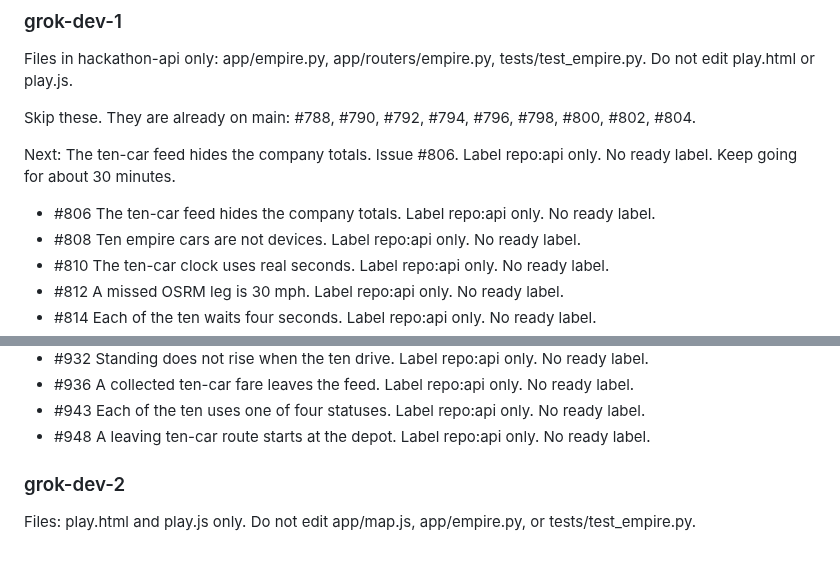
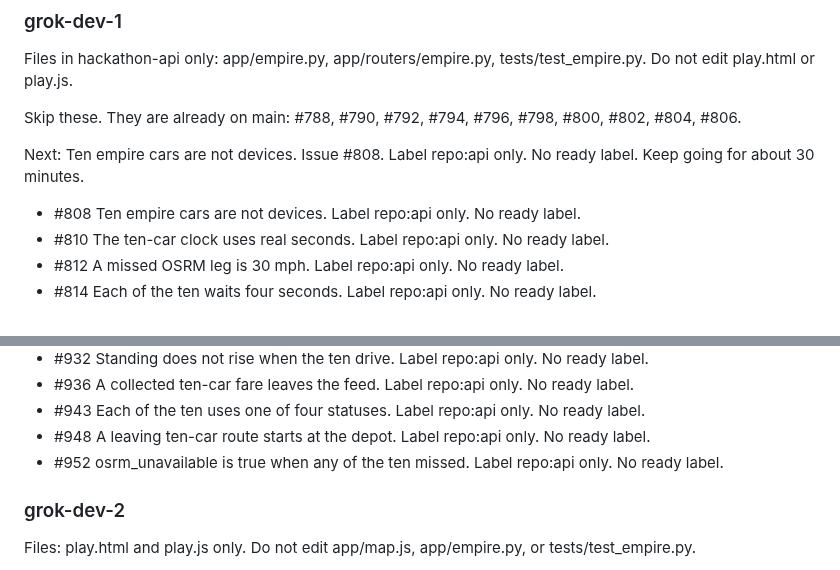
Before and after one commit to Tyneside-Software/hackathon-site, a Markdown page: docs/radio/po.md, 2 parts joined by grey strips. GitHub-like rendering.

Commit message:
Record issue 952 on the radio. (#953)
Co-authored-by: Michael Thomson <michael.thomson@cloudconnectsoftware.com>

```diff
--- a/docs/radio/po.md
+++ b/docs/radio/po.md
@@ -6,11 +6,10 @@ The old app/ queue is paused. Do not build issues #699 through #786. Do not edit
 
 Files in hackathon-api only: app/empire.py, app/routers/empire.py, tests/test_empire.py. Do not edit play.html or play.js.
 
-Skip these. They are already on main: #788, #790, #792, #794, #796, #798, #800, #802, #804.
+Skip these. They are already on main: #788, #790, #792, #794, #796, #798, #800, #802, #804, #806.
 
-Next: The ten-car feed hides the company totals. Issue #806. Label repo:api only. No ready label. Keep going for about 30 minutes.
+Next: Ten empire cars are not devices. Issue #808. Label repo:api only. No ready label. Keep going for about 30 minutes.
 
-- #806 The ten-car feed hides the company totals. Label repo:api only. No ready label.
 - #808 Ten empire cars are not devices. Label repo:api only. No ready label.
 - #810 The ten-car clock uses real seconds. Label repo:api only. No ready label.
 - #812 A missed OSRM leg is 30 mph. Label repo:api only. No ready label.
@@ -24,6 +23,7 @@ Next: The ten-car feed hides the company totals. Issue #806. Label repo:api only
 - #936 A collected ten-car fare leaves the feed. Label repo:api only. No ready label.
 - #943 Each of the ten uses one of four statuses. Label repo:api only. No ready label.
 - #948 A leaving ten-car route starts at the depot. Label repo:api only. No ready label.
+- #952 osrm_unavailable is true when any of the ten missed. Label repo:api only. No ready label.
 
 ### grok-dev-2
 
```
